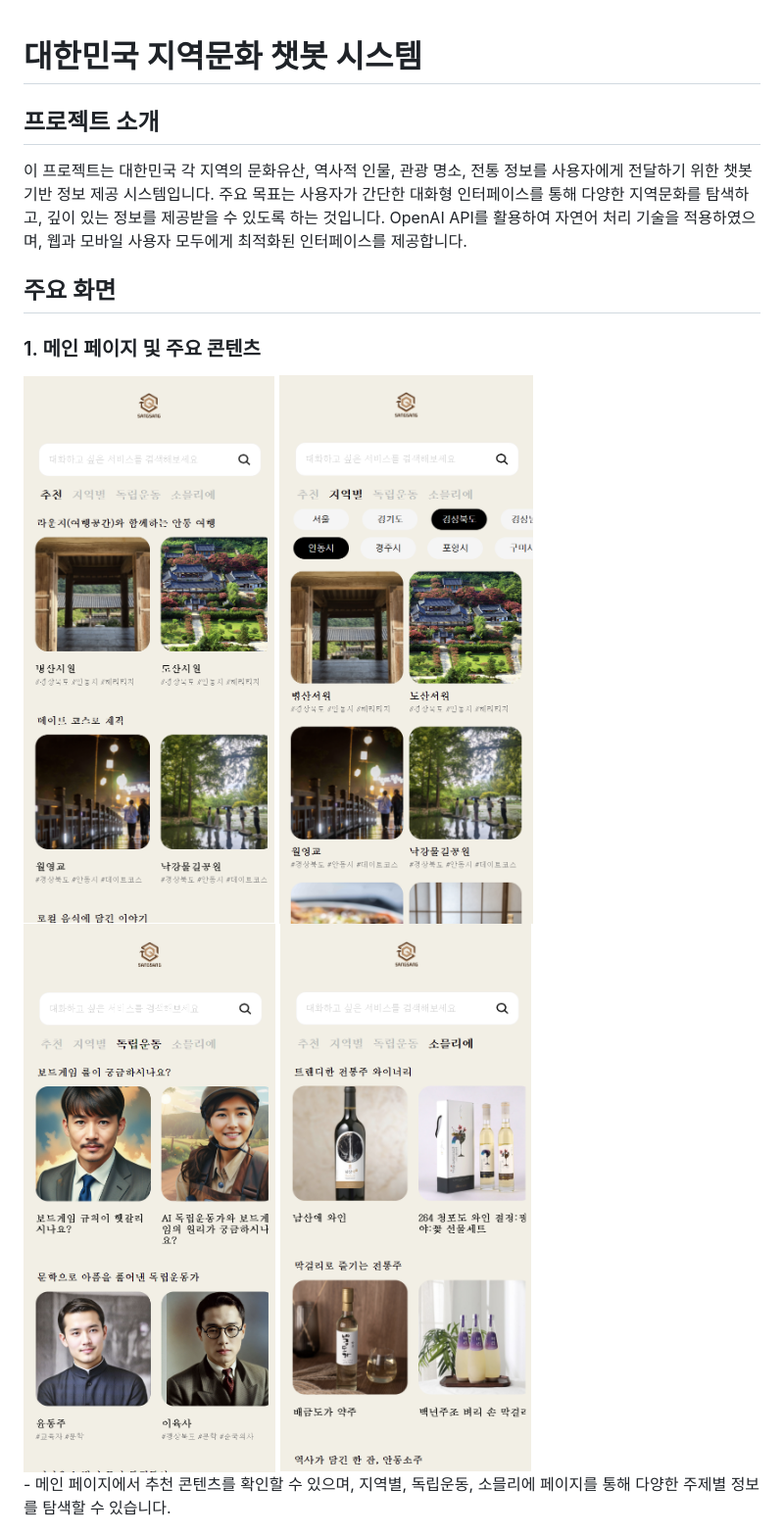
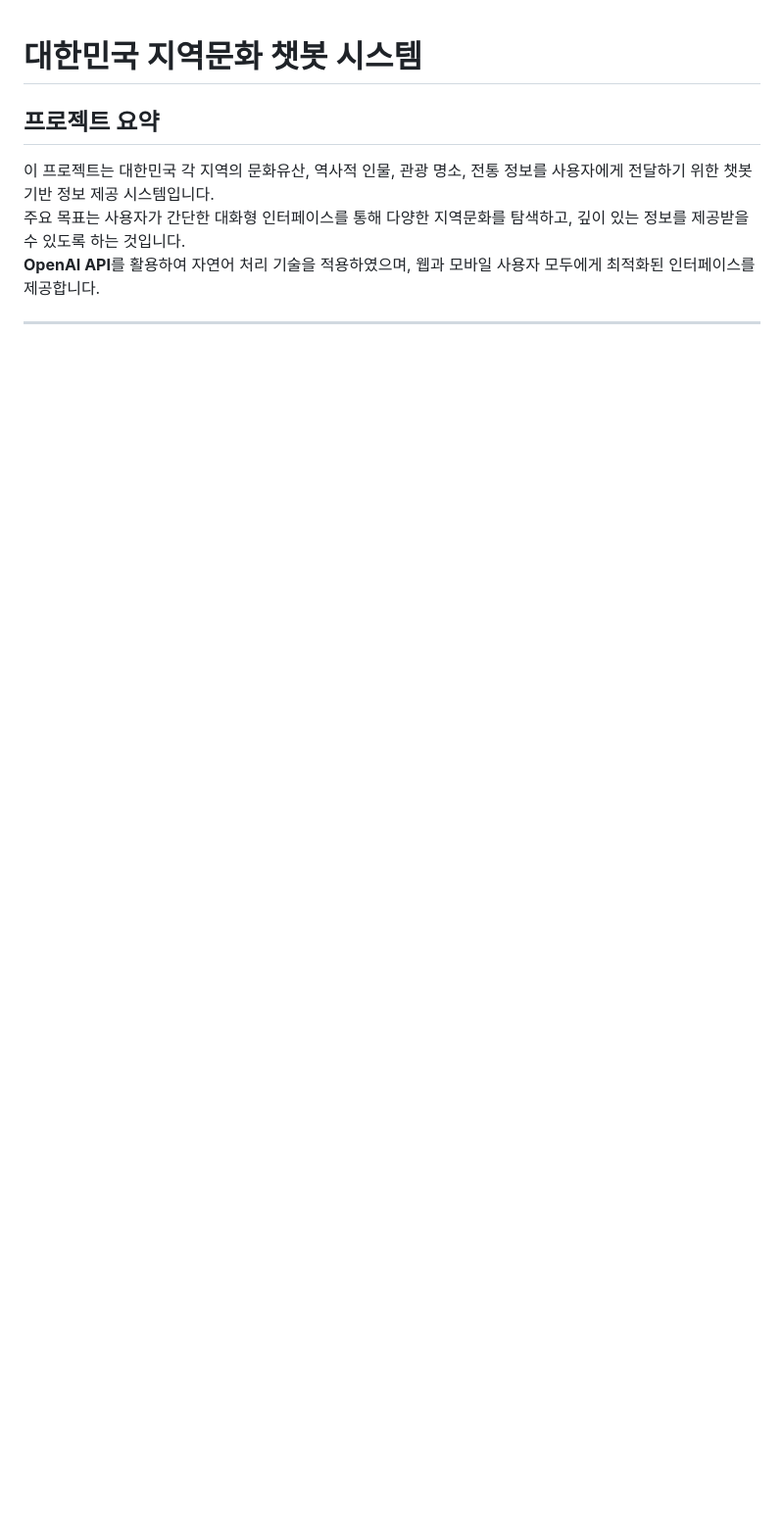
Before and after one commit to smnm1998/culture_chatbot, a Markdown page: README.md, the part around one of its changes. Shown at 98% size. Drawn GitHub-style; blank space fills up the shorter version.

```diff
--- a/README.md
+++ b/README.md
@@ -1,16 +1,9 @@
 # 대한민국 지역문화 챗봇 시스템
 
-## 프로젝트 소개
+## 프로젝트 요약
 이 프로젝트는 대한민국 각 지역의 문화유산, 역사적 인물, 관광 명소, 전통 정보를 사용자에게 전달하기 위한 챗봇 기반 정보 제공 시스템입니다.
-주요 목표는 사용자가 간단한 대화형 인터페이스를 통해 다양한 지역문화를 탐색하고, 깊이 있는 정보를 제공받을 수 있도록 하는 것입니다. OpenAI API를 활용하여 자연어 처리 기술을 적용하였으며, 웹과 모바일 사용자 모두에게 최적화된 인터페이스를 제공합니다.
+주요 목표는 사용자가 간단한 대화형 인터페이스를 통해 다양한 지역문화를 탐색하고, 깊이 있는 정보를 제공받을 수 있도록 하는 것입니다.
+**OpenAI API**를 활용하여 자연어 처리 기술을 적용하였으며, 웹과 모바일 사용자 모두에게 최적화된 인터페이스를 제공합니다.
 
-## 주요 화면
-### 1. 메인 페이지 및 주요 콘텐츠
-<div style="display: flex; flex-wrap: wrap; justify-content: space-between;">
-  <img src="./portfolio_images/main_page.png" alt="메인 페이지" style="width: 22%; height: auto; object-fit: cover;">
-  <img src="./portfolio_images/local_page.png" alt="지역별 페이지" style="width: 22%; height: auto;">
-  <img src="./portfolio_images/independence_page.png" alt="독립운동 페이지" style="width: 22%; height: auto;">
-  <img src="./portfolio_images/sommelier_page.png" alt="소믈리에 페이지" style="width: 22%; height: auto;">
-</div>
-- 메인 페이지에서 추천 콘텐츠를 확인할 수 있으며, 지역별, 독립운동, 소믈리에 페이지를 통해 다양한 주제별 정보를 탐색할 수 있습니다.
+---
 
```
Also changed, not shown: other parts of README.md (+52 -5 lines).
